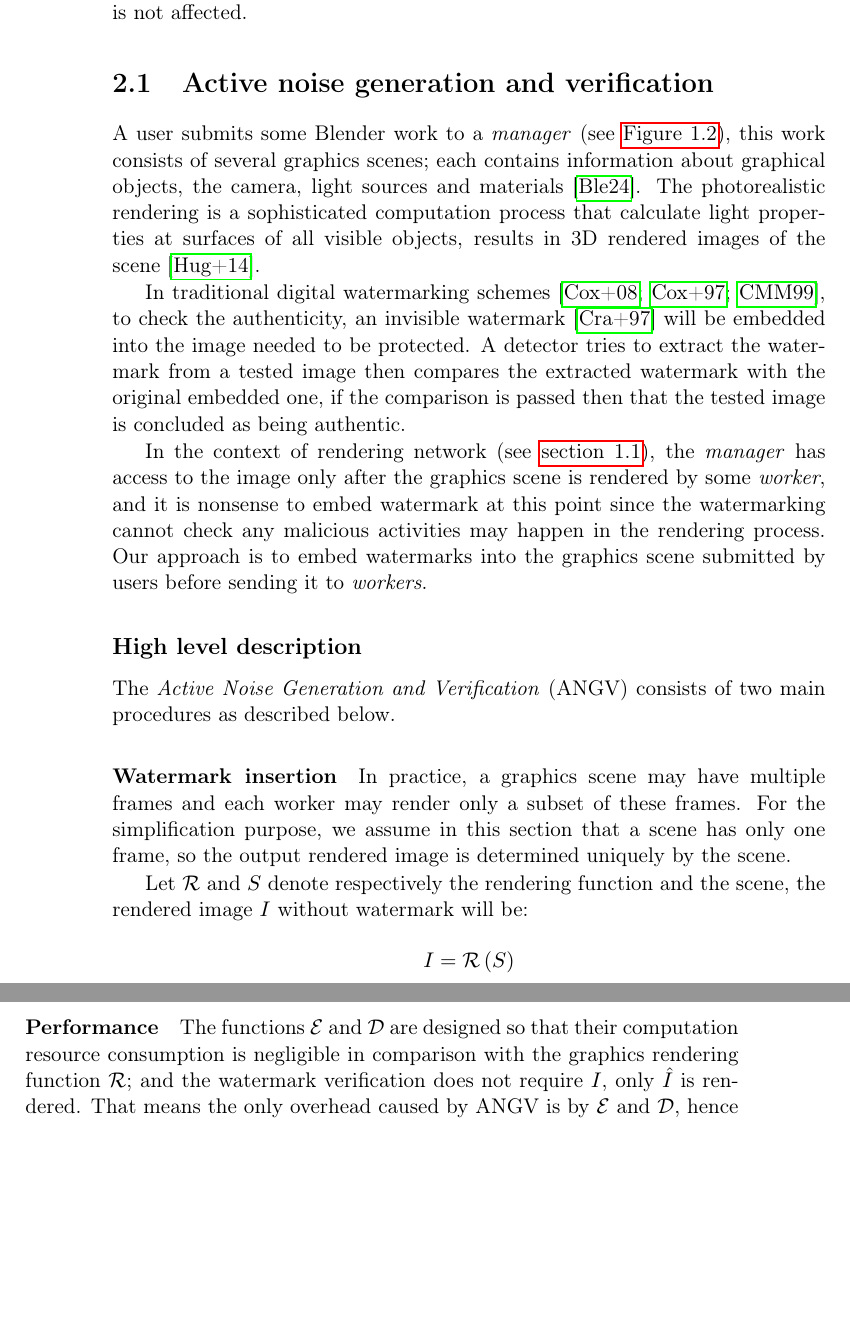
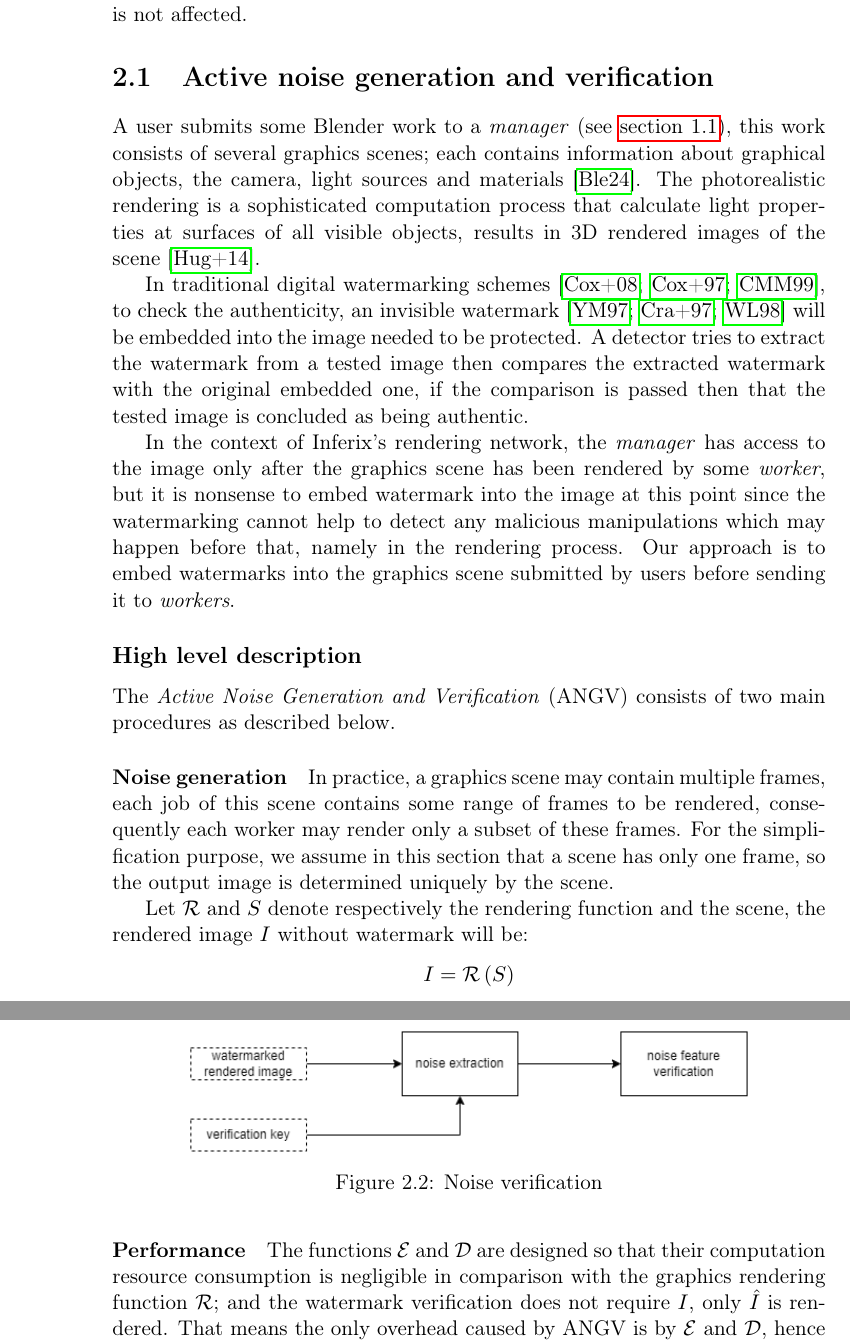
Before and after one commit to inferixgpu/docs, a LaTeX book (inferix-por/inferixpor.tex, which reads inferix-por/chapter2.tex): two parts of pages 8 and 9 of 15 before the commit and two parts of pages 8 and 10 of 15 after it, joined at a grey line, cut so that both start at the same text, the shorter picture padded with empty space. Compiled offline with pdfLaTeX.

Commit message:
Whitepaper: update many things

```diff
--- a/inferix-por/chapter2.tex
+++ b/inferix-por/chapter2.tex
@@ -18,11 +18,11 @@ To handle this problem, we use a watermarking~\cite{Cox1997,Cox1999} method call
 % As discussed above (see also~\ref{sec:output_verification}), to check the validity of the rendered images output from \emph{workers}, special watermarks will be embedded into these images.
 % It is important to note that we cannot insert watermarks into the images as in the traditional digital watermarking methods~\cite{Cox2008} since the images are output of \emph{workers}, they are not under our control.
 % Since images are output of \emph{workers} which are not under control, watermarks cannot be embedded directly into
-A user submits some Blender work to a \emph{manager} (see~\autoref{fig:rendering_service}), this work consists of several graphics scenes; each contains information about graphical objects, the camera, light sources and materials~\cite{Blender}. The photorealistic rendering is a sophisticated computation process that calculate light properties at surfaces of all visible objects, results in 3D rendered images of the scene~\cite{Hughes2014}.
+A user submits some Blender work to a \emph{manager} (see~\autoref{sec:rendering_network}), this work consists of several graphics scenes; each contains information about graphical objects, the camera, light sources and materials~\cite{Blender}. The photorealistic rendering is a sophisticated computation process that calculate light properties at surfaces of all visible objects, results in 3D rendered images of the scene~\cite{Hughes2014}.
 
-In traditional digital watermarking schemes~\cite{Cox2008,Cox1997,Cox1999}, to check the authenticity, an invisible watermark~\cite{Craver1997} will be embedded into the image needed to be protected. A detector tries to extract the watermark from a tested image then compares the extracted watermark with the original embedded one, if the comparison is passed then that the tested image is concluded as being authentic.
+In traditional digital watermarking schemes~\cite{Cox2008,Cox1997,Cox1999}, to check the authenticity, an invisible watermark~\cite{Yeung1997,Craver1997,Wu1998} will be embedded into the image needed to be protected. A detector tries to extract the watermark from a tested image then compares the extracted watermark with the original embedded one, if the comparison is passed then that the tested image is concluded as being authentic.
 
-In the context of rendering network (see~\autoref{sec:rendering_network}), the \emph{manager} has access to the image only after the graphics scene is rendered by some \emph{worker}, and it is nonsense to embed watermark at this point since the watermarking cannot check any malicious activities may happen in the rendering process. Our approach is to embed watermarks into the graphics scene submitted by users before sending it to \emph{workers}.
+In the context of Inferix's rendering network, the \emph{manager} has access to the image only after the graphics scene has been rendered by some \emph{worker}, but it is nonsense to embed watermark into the image at this point since the watermarking cannot help to detect any malicious manipulations which may happen before that, namely in the rendering process. Our approach is to embed watermarks into the graphics scene submitted by users before sending it to \emph{workers}.
 
 % the \emph{manager} has no access to the rendered images
 
@@ -33,5 +33,5 @@ In the context of rendering network (see~\autoref{sec:rendering_network}), the \
 \subsection[Hight level description]{High level description}
 The \emph{Active Noise Generation and Verification} (ANGV) consists of two main procedures as described below.
 
-\paragraph[Watermark insertion]{Watermark insertion}
-In practice, a graphics scene may have multiple frames and each worker may render only a subset of these frames. For the simplification purpose, we assume in this section that a scene has only one frame, so the output rendered image is determined uniquely by the scene.
+\paragraph[Watermark insertion]{Noise generation}
+In practice, a graphics scene may contain multiple frames, each job of this scene contains some range of frames to be rendered, consequently each worker may render only a subset of these frames. For the simplification purpose, we assume in this section that a scene has only one frame, so the output image is determined uniquely by the scene.
@@ -38,3 +42,5 @@ In practice, a graphics scene may have multiple frames and each worker may rende
+    \label{fig:noise_generation}
+\end{figure}
 
 Let $\mathcal{R}$ and $S$ denote respectively the rendering function and the scene, the rendered image $I$ without watermark will be:
 \begin{equation*}
@@ -67,6 +73,12 @@ Next $\hat{W}$ is compared against $W$, if the difference is above some threshol
     \lVert \hat{W} - W \rVert \geq T
 \end{equation*}
 then $\hat{I}$ will be accepted otherwise rejected.
+\begin{figure}[h]
+    \centering
+    \includegraphics[width=0.8\textwidth]{noise_verification.png}
+    \caption[Noise verification]{Noise verification}
+    \label{fig:noise_verification}
+\end{figure}
 
 \paragraph[Rendering result]{Rendering result}
 In case of being accepted, the rendered image sent back to users is $\hat{I} = \mathcal{R}\thinspace(\hat{S})$ but not $I = \mathcal{R}\left(S\right)$. The encoding function $\mathcal{E}$ and the watermark $W$ are designed so that the distortion of $\hat{I}$ against $I$ is under human perception capability, then $\hat{I}$ can be authentically used as a result of the graphics rendering.
```
Also changed, not shown: inferix-por/chapter1.tex (+1 -1 lines), inferix-por/inferix.bib (+14 -0 lines), inferix-por/noise_generation.png (added), inferix-por/noise_verification.png (added), inferix-por/chapter2.tex (12 more changed lines).
